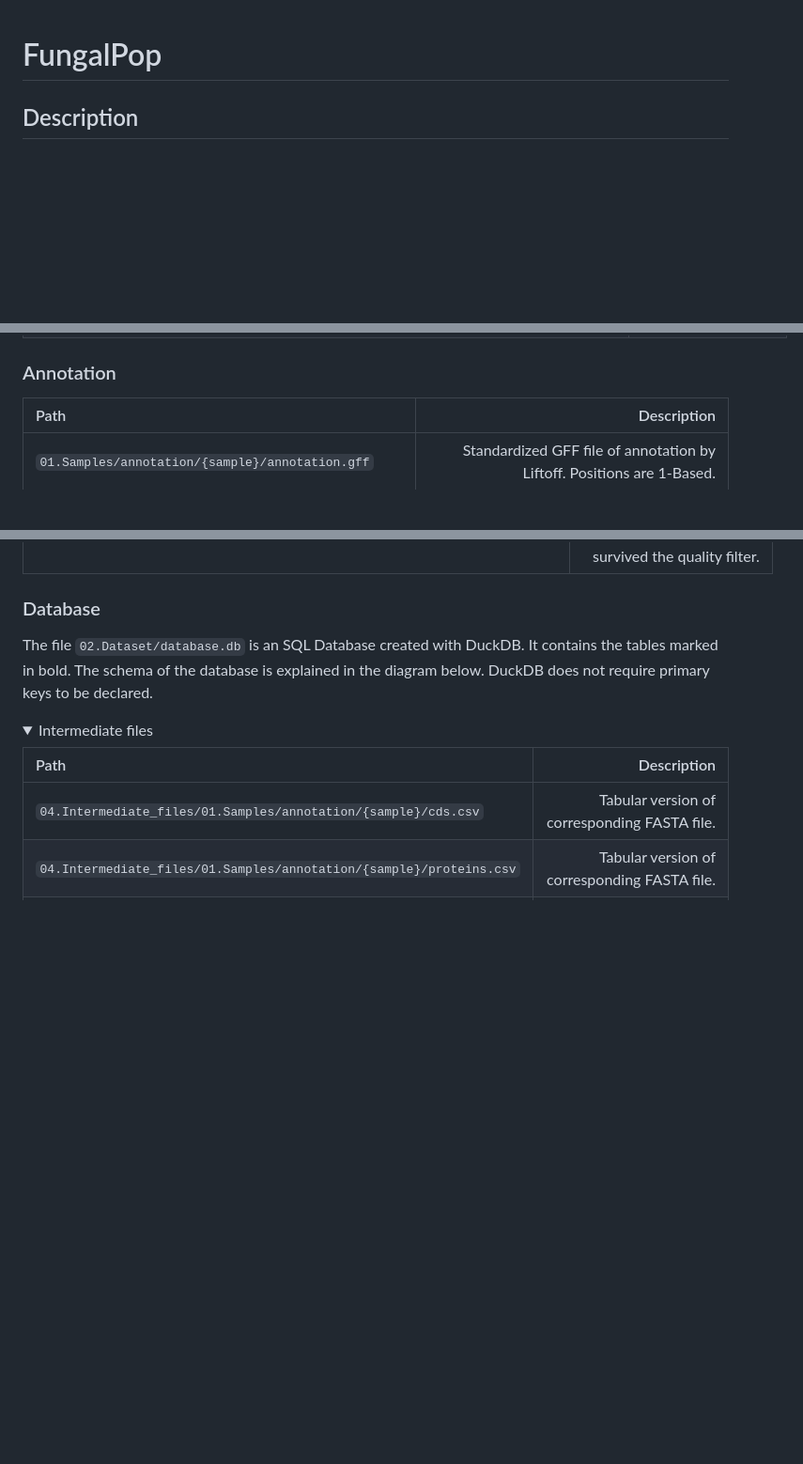
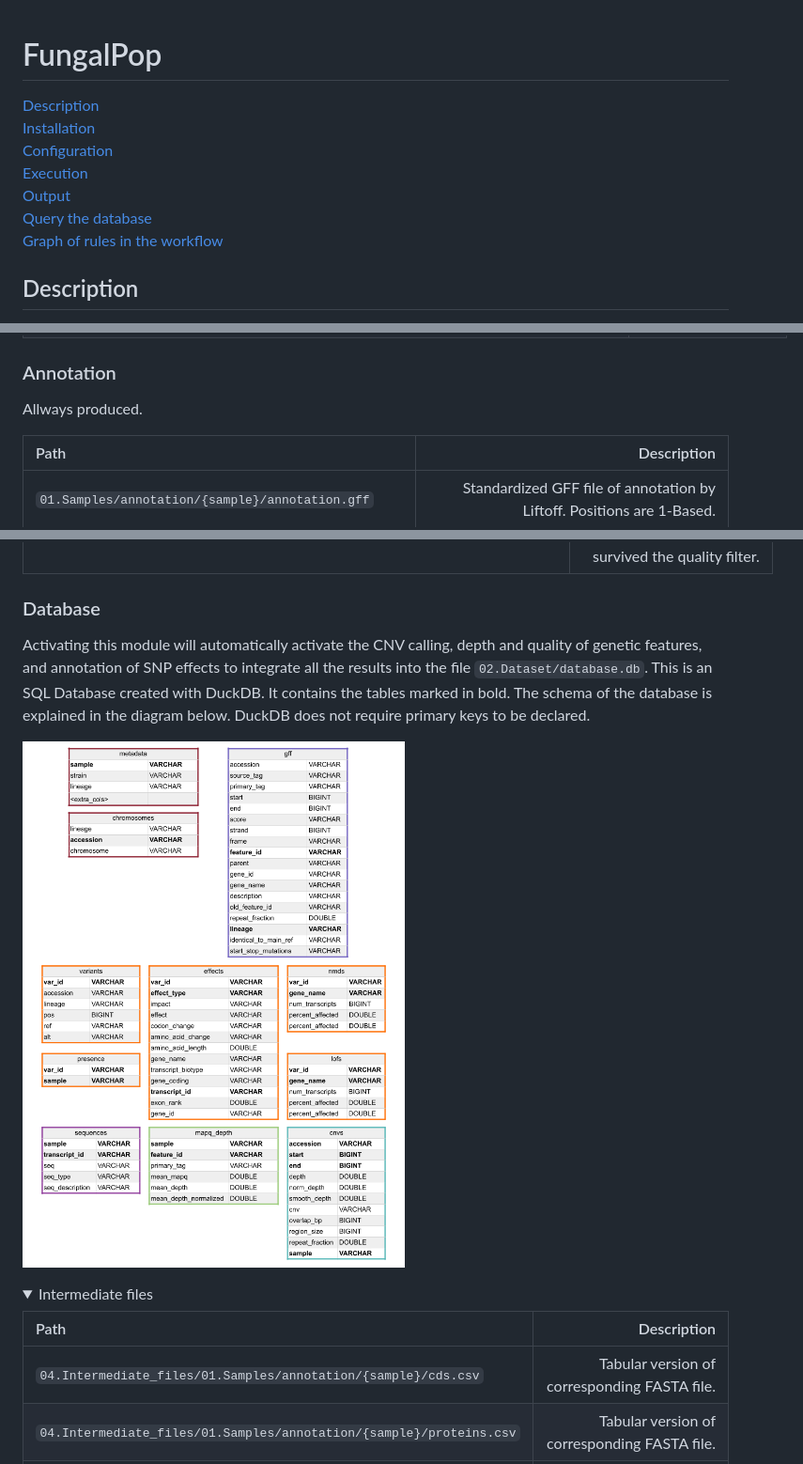
Before and after one commit to magwenelab/WeavePop, a Markdown page: README.md, 3 parts joined by grey strips. Shown: that part at 94% size. Rendered like a GitHub page; pictures changed too: db_schema.png (added); folded sections open; blank space fills up the shorter version.

Commit message:
add db schema to readme

```diff
--- a/README.md
+++ b/README.md
@@ -1,5 +1,13 @@
 
 # FungalPop
+
+[Description](#description)
+[Installation](#installation)
+[Configuration](#configuration)
+[Execution](#execution)
+[Output](#output)
+[Query the database](#query-the-database)
+[Graph of rules in the workflow](#graph-of-rules-in-the-workflow)
 
 ## Description
 
@@ -216,6 +232,8 @@ To learn more about how Snakemake works and how to take advantage of its feature
 </details>
 
 ### Annotation
+
+Allways produced.
 
 | Path | Description |
 | :---------------- | ----: |
@@ -330,9 +356,11 @@ s
 
 ### Database
 
-The file `02.Dataset/database.db` is an SQL Database created with DuckDB. It contains the tables marked in bold. The schema of the database is explained in the diagram below.
+Activating this module will automatically activate the CNV calling, depth and quality of genetic features, and annotation of SNP effects to integrate all the results into the file `02.Dataset/database.db`.
+This is an SQL Database created with DuckDB. It contains the tables marked in bold. The schema of the database is explained in the diagram below.
 DuckDB does not require primary keys to be declared.
 
+![Database schema](db_schema.png)
 
 <details>
 <summary> Intermediate files </summary>
```
Also changed, not shown: other parts of README.md (+24 -8 lines).
